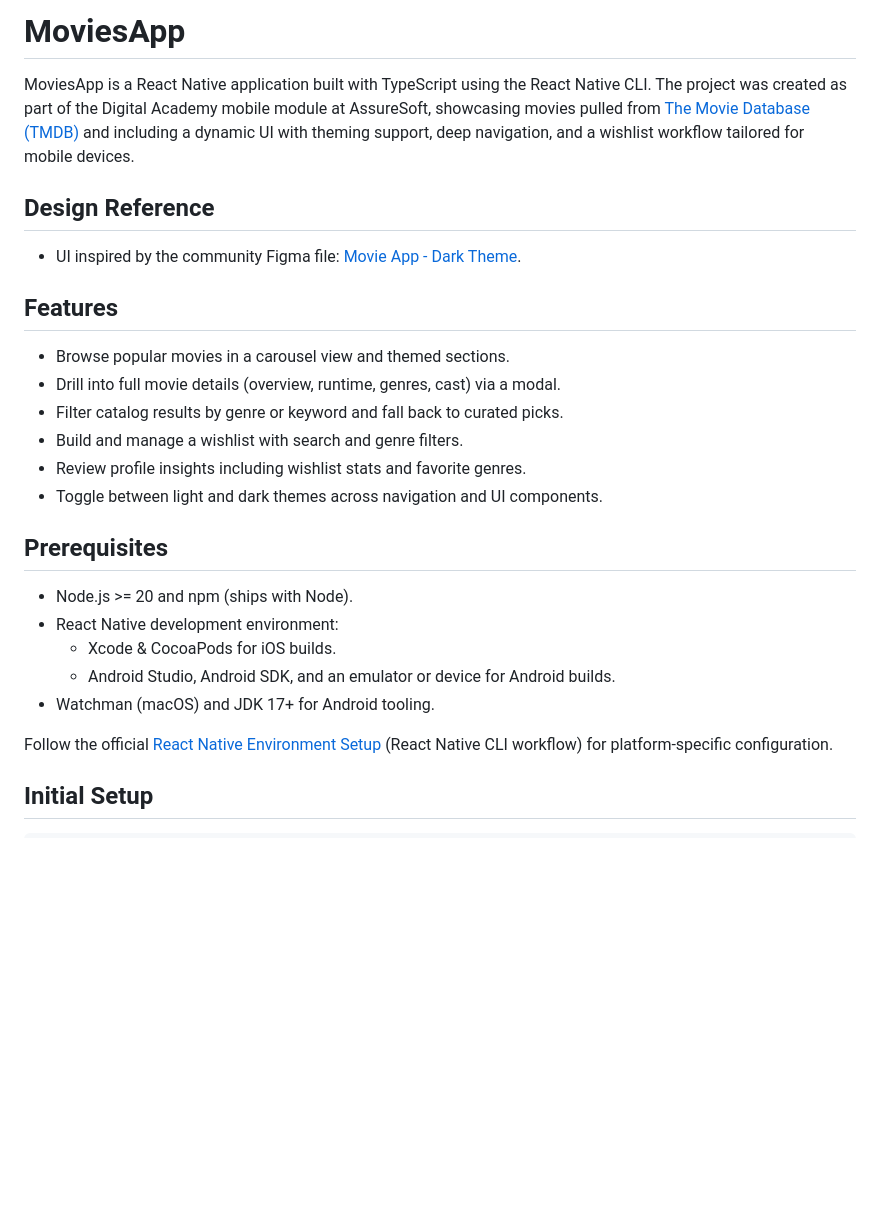
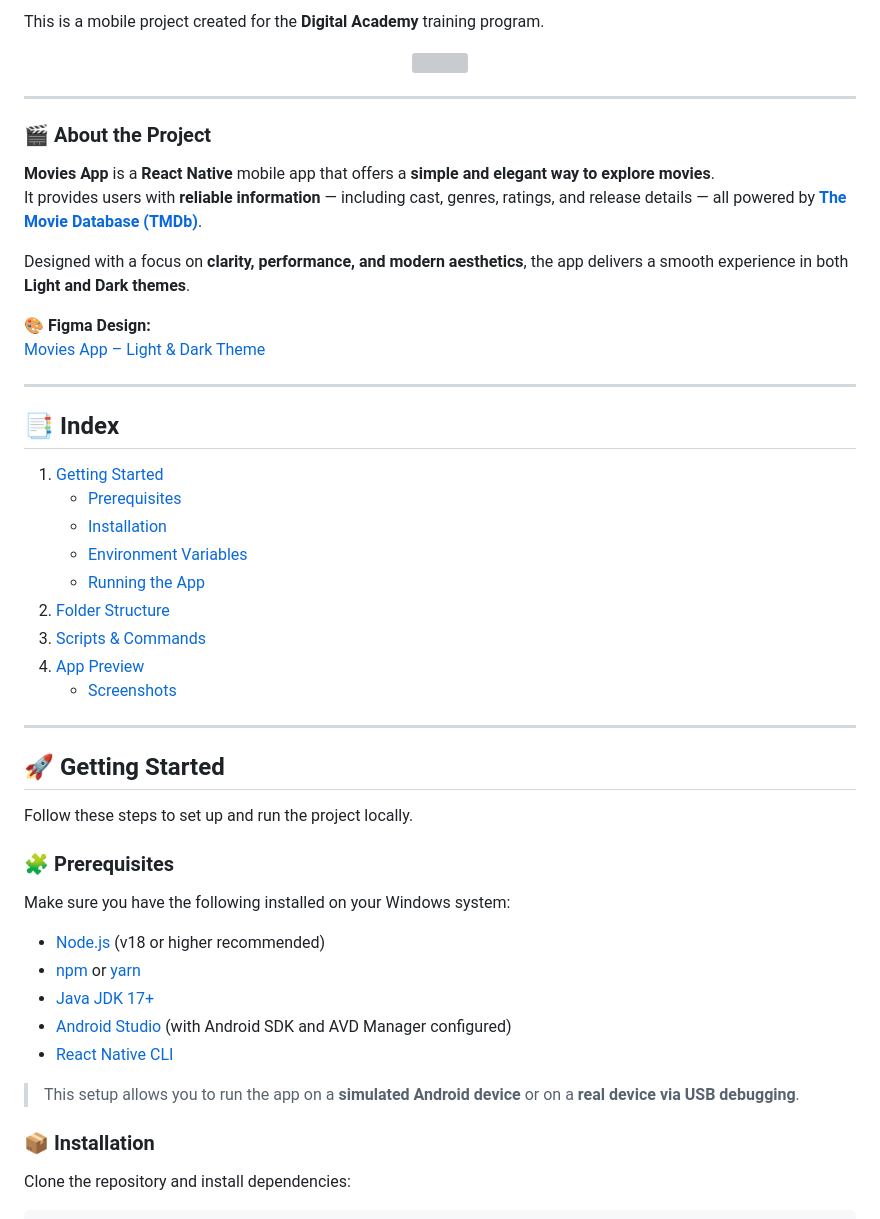
Before and after one commit to verochq/mobile-assure, a Markdown page: README.md, the part around the change printed below. GitHub-like rendering; blank space fills up the shorter version; grey boxes are pictures that could not be loaded.

````diff
--- a/README.md
+++ b/README.md
@@ -1,30 +1,52 @@
-# MoviesApp
+This is a mobile project created for the **Digital Academy** training program.
 
-MoviesApp is a React Native application built with TypeScript using the React Native CLI. The project was created as part of the Digital Academy mobile module at AssureSoft, showcasing movies pulled from [The Movie Database (TMDB)](https://developer.themoviedb.org/docs/getting-started) and including a dynamic UI with theming support, deep navigation, and a wishlist workflow tailored for mobile devices.
+<p align="center">
+  <img src="https://tse4.mm.bing.net/th/id/OIP.rlM39EHU1JE8Q-UMBkpGiAAAAA?rs=1&pid=ImgDetMain&o=7&rm=3" width="420"/>
+</p>
 
-## Design Reference
+---
 
-- UI inspired by the community Figma file: [Movie App - Dark Theme](https://www.figma.com/community/file/1126286295256197533).
+### 🎬 About the Project
 
-## Features
+**Movies App** is a **React Native** mobile app that offers a **simple and elegant way to explore movies**.
+It provides users with **reliable information** — including cast, genres, ratings, and release details — all powered by [**The Movie Database (TMDb)**](https://www.themoviedb.org/).
 
-- Browse popular movies in a carousel view and themed sections.
-- Drill into full movie details (overview, runtime, genres, cast) via a modal.
-- Filter catalog results by genre or keyword and fall back to curated picks.
-- Build and manage a wishlist with search and genre filters.
-- Review profile insights including wishlist stats and favorite genres.
-- Toggle between light and dark themes across navigation and UI components.
+Designed with a focus on **clarity, performance, and modern aesthetics**, the app delivers a smooth experience in both **Light and Dark themes**.
 
-## Prerequisites
+🎨 **Figma Design:**
+[Movies App – Light & Dark Theme](https://www.figma.com/design/ku48eB0asVO5bmJFPDEGOD/Movies-mobile-app-home---Light---Dark--Community-?node-id=203-1309&p=f&t=uSFdgiceMk50ZV8B)
 
-- Node.js >= 20 and npm (ships with Node).
-- React Native development environment:
-  - Xcode & CocoaPods for iOS builds.
-  - Android Studio, Android SDK, and an emulator or device for Android builds.
-- Watchman (macOS) and JDK 17+ for Android tooling.
+---
 
-Follow the official [React Native Environment Setup](https://reactnative.dev/docs/environment-setup) (React Native CLI workflow) for platform-specific configuration.
+## 📑 Index
+1. [Getting Started](#-getting-started)
+   - [Prerequisites](#-prerequisites)
+   - [Installation](#-installation)
+   - [Environment Variables](#-environment-variables)
+   - [Running the App](#-running-the-app)
+2. [Folder Structure](#folder-structure)
+3. [Scripts & Commands](#scripts--commands)
+4. [App Preview](#app-preview)
+   - [Screenshots](#screenshots)
 
-## Initial Setup
+---
+
+## 🚀 Getting Started
+
+Follow these steps to set up and run the project locally.
+
+### 🧩 Prerequisites
+Make sure you have the following installed on your Windows system:
+
+- [Node.js](https://nodejs.org/) (v18 or higher recommended)
+- [npm](https://www.npmjs.com/) or [yarn](https://yarnpkg.com/)
+- [Java JDK 17+](https://www.oracle.com/java/technologies/javase-jdk17-downloads.html)
+- [Android Studio](https://developer.android.com/studio) (with Android SDK and AVD Manager configured)
+- [React Native CLI](https://reactnative.dev/docs/environment-setup)
+
+> This setup allows you to run the app on a **simulated Android device** or on a **real device via USB debugging**.
+
+### 📦 Installation
+Clone the repository and install dependencies:
 
 ```bash
````
Also changed, not shown: other parts of README.md (+74 -37 lines).
